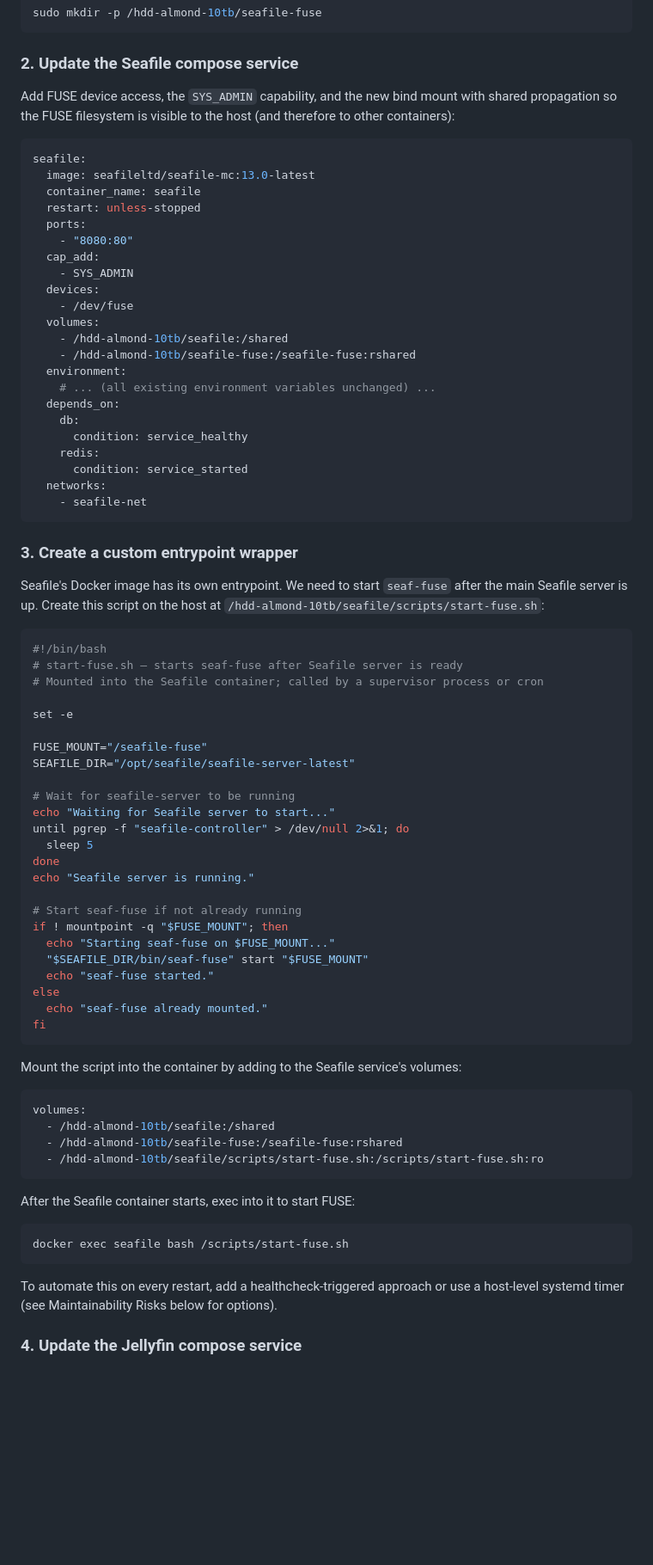
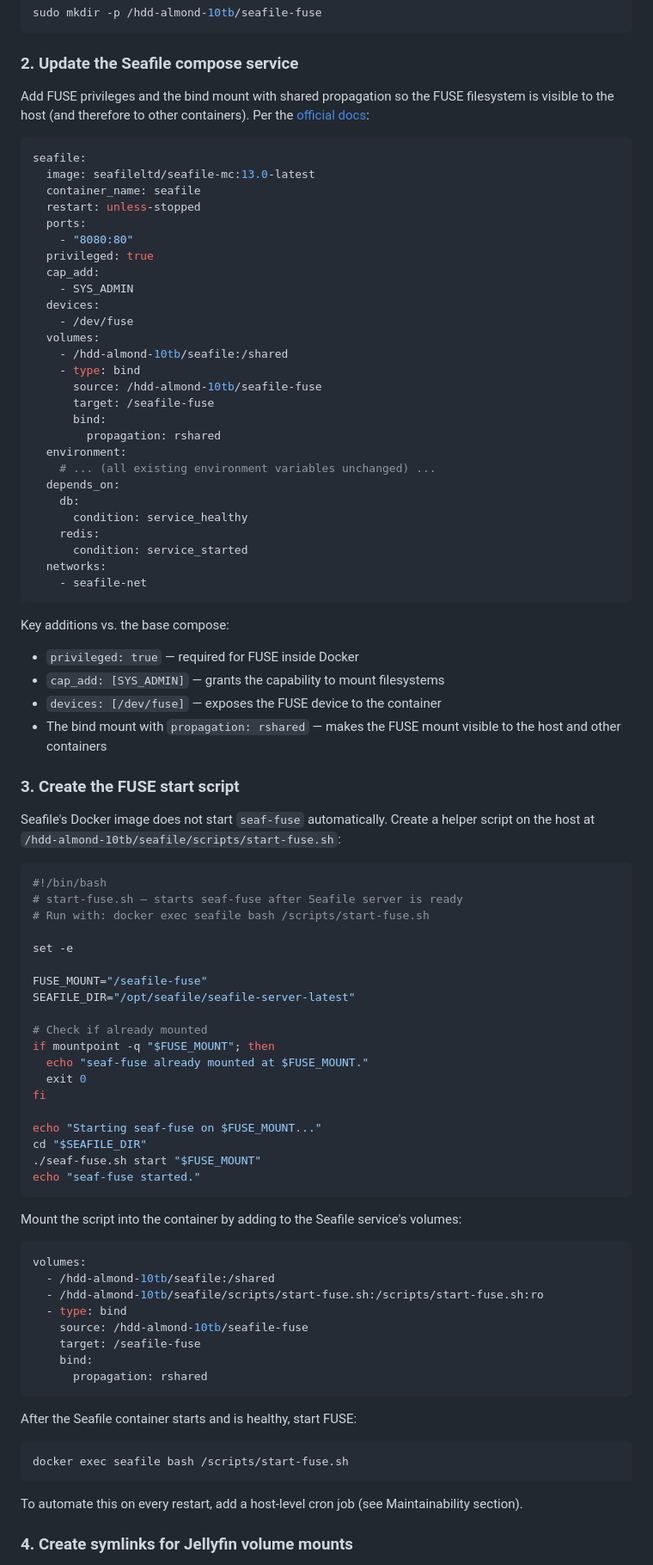
Before and after one commit to gilbert/tustin-house, a Markdown page: setup/SEAFILE_ADD_FUSE.md, the part around one of its changes. Shown at 86% size. GitHub-like rendering; blank space fills up the shorter version.

Commit message:
Fix seafile fuse plan

````diff
--- a/setup/SEAFILE_ADD_FUSE.md
+++ b/setup/SEAFILE_ADD_FUSE.md
@@ -83,7 +99,7 @@ sudo mkdir -p /hdd-almond-10tb/seafile-fuse
 
 ### 2. Update the Seafile compose service
 
-Add FUSE device access, the `SYS_ADMIN` capability, and the new bind mount with shared propagation so the FUSE filesystem is visible to the host (and therefore to other containers):
+Add FUSE privileges and the bind mount with shared propagation so the FUSE filesystem is visible to the host (and therefore to other containers). Per the [official docs](https://manual.seafile.com/13.0/extension/fuse/):
 
 ```yaml
 seafile:
@@ -92,13 +108,18 @@ seafile:
   restart: unless-stopped
   ports:
     - "8080:80"
+  privileged: true
   cap_add:
     - SYS_ADMIN
   devices:
     - /dev/fuse
   volumes:
     - /hdd-almond-10tb/seafile:/shared
-    - /hdd-almond-10tb/seafile-fuse:/seafile-fuse:rshared
+    - type: bind
+      source: /hdd-almond-10tb/seafile-fuse
+      target: /seafile-fuse
+      bind:
+        propagation: rshared
   environment:
     # ... (all existing environment variables unchanged) ...
   depends_on:
@@ -110,35 +131,36 @@ seafile:
     - seafile-net
 ```
 
-### 3. Create a custom entrypoint wrapper
+Key additions vs. the base compose:
+- `privileged: true` — required for FUSE inside Docker
+- `cap_add: [SYS_ADMIN]` — grants the capability to mount filesystems
+- `devices: [/dev/fuse]` — exposes the FUSE device to the container
+- The bind mount with `propagation: rshared` — makes the FUSE mount visible to the host and other containers
 
-Seafile's Docker image has its own entrypoint. We need to start `seaf-fuse` after the main Seafile server is up. Create this script on the host at `/hdd-almond-10tb/seafile/scripts/start-fuse.sh`:
+### 3. Create the FUSE start script
+
+Seafile's Docker image does not start `seaf-fuse` automatically. Create a helper script on the host at `/hdd-almond-10tb/seafile/scripts/start-fuse.sh`:
 
 ```bash
 #!/bin/bash
 # start-fuse.sh — starts seaf-fuse after Seafile server is ready
-# Mounted into the Seafile container; called by a supervisor process or cron
+# Run with: docker exec seafile bash /scripts/start-fuse.sh
 
 set -e
 
 FUSE_MOUNT="/seafile-fuse"
 SEAFILE_DIR="/opt/seafile/seafile-server-latest"
 
-# Wait for seafile-server to be running
-echo "Waiting for Seafile server to start..."
-until pgrep -f "seafile-controller" > /dev/null 2>&1; do
-  sleep 5
-done
-echo "Seafile server is running."
+# Check if already mounted
+if mountpoint -q "$FUSE_MOUNT"; then
+  echo "seaf-fuse already mounted at $FUSE_MOUNT."
+  exit 0
+fi
 
-# Start seaf-fuse if not already running
-if ! mountpoint -q "$FUSE_MOUNT"; then
-  echo "Starting seaf-fuse on $FUSE_MOUNT..."
-  "$SEAFILE_DIR/bin/seaf-fuse" start "$FUSE_MOUNT"
-  echo "seaf-fuse started."
-else
-  echo "seaf-fuse already mounted."
-fi
+echo "Starting seaf-fuse on $FUSE_MOUNT..."
+cd "$SEAFILE_DIR"
+./seaf-fuse.sh start "$FUSE_MOUNT"
+echo "seaf-fuse started."
 ```
 
 Mount the script into the container by adding to the Seafile service's volumes:
@@ -146,17 +168,21 @@ Mount the script into the container by adding to the Seafile service's volumes:
 ```yaml
 volumes:
   - /hdd-almond-10tb/seafile:/shared
-  - /hdd-almond-10tb/seafile-fuse:/seafile-fuse:rshared
   - /hdd-almond-10tb/seafile/scripts/start-fuse.sh:/scripts/start-fuse.sh:ro
+  - type: bind
+    source: /hdd-almond-10tb/seafile-fuse
+    target: /seafile-fuse
+    bind:
+      propagation: rshared
 ```
 
-After the Seafile container starts, exec into it to start FUSE:
+After the Seafile container starts and is healthy, start FUSE:
 
 ```bash
 docker exec seafile bash /scripts/start-fuse.sh
 ```
 
-To automate this on every restart, add a healthcheck-triggered approach or use a host-level systemd timer (see Maintainability Risks below for options).
+To automate this on every restart, add a host-level cron job (see Maintainability section).
 
-### 4. Update the Jellyfin compose service
+### 4. Create symlinks for Jellyfin volume mounts
 
````
Also changed, not shown: other parts of setup/SEAFILE_ADD_FUSE.md (+83 -42 lines).
